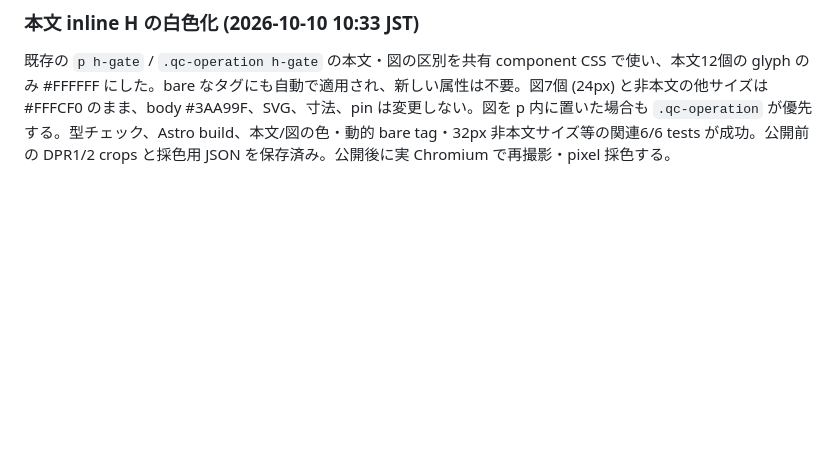
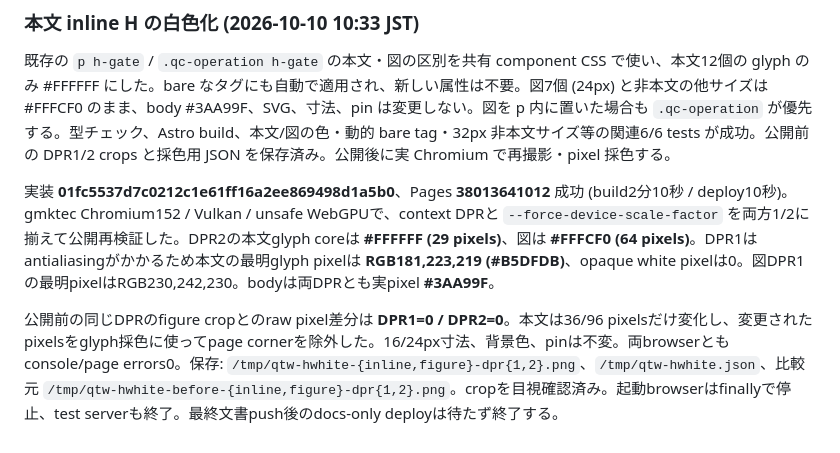
Before and after one commit to qniapp/qni-tutorial-webgpu, a Markdown page: docs/h-gate-page-fixes.md, the part around the change. Drawn GitHub-style; blank space fills up the shorter version.

Commit message:
docs: verify inline H white pixels and unchanged figure glyphs

```diff
--- a/docs/h-gate-page-fixes.md
+++ b/docs/h-gate-page-fixes.md
@@ -96,3 +96,7 @@ Node 22 の型チェック、Astro build、対象 **9/9 テスト成功**。1440
 ### 本文 inline H の白色化 (2026-10-10 10:33 JST)
 
 既存の `p h-gate` / `.qc-operation h-gate` の本文・図の区別を共有 component CSS で使い、本文12個の glyph のみ #FFFFFF にした。bare なタグにも自動で適用され、新しい属性は不要。図7個 (24px) と非本文の他サイズは #FFFCF0 のまま、body #3AA99F、SVG、寸法、pin は変更しない。図を p 内に置いた場合も `.qc-operation` が優先する。型チェック、Astro build、本文/図の色・動的 bare tag・32px 非本文サイズ等の関連6/6 tests が成功。公開前の DPR1/2 crops と採色用 JSON を保存済み。公開後に実 Chromium で再撮影・pixel 採色する。
+
+実装 **01fc5537d7c0212c1e61ff16a2ee869498d1a5b0**、Pages **38013641012** 成功 (build2分10秒 / deploy10秒)。gmktec Chromium152 / Vulkan / unsafe WebGPUで、context DPRと `--force-device-scale-factor` を両方1/2に揃えて公開再検証した。DPR2の本文glyph coreは **#FFFFFF (29 pixels)**、図は **#FFFCF0 (64 pixels)**。DPR1はantialiasingがかかるため本文の最明glyph pixelは **RGB181,223,219 (#B5DFDB)**、opaque white pixelは0。図DPR1の最明pixelはRGB230,242,230。bodyは両DPRとも実pixel **#3AA99F**。
+
+公開前の同じDPRのfigure cropとのraw pixel差分は **DPR1=0 / DPR2=0**。本文は36/96 pixelsだけ変化し、変更されたpixelsをglyph採色に使ってpage cornerを除外した。16/24px寸法、背景色、pinは不変。両browserともconsole/page errors0。保存: `/tmp/qtw-hwhite-{inline,figure}-dpr{1,2}.png`、`/tmp/qtw-hwhite.json`、比較元 `/tmp/qtw-hwhite-before-{inline,figure}-dpr{1,2}.png`。cropを目視確認済み。起動browserはfinallyで停止、test serverも終了。最終文書push後のdocs-only deployは待たず終了する。
```
